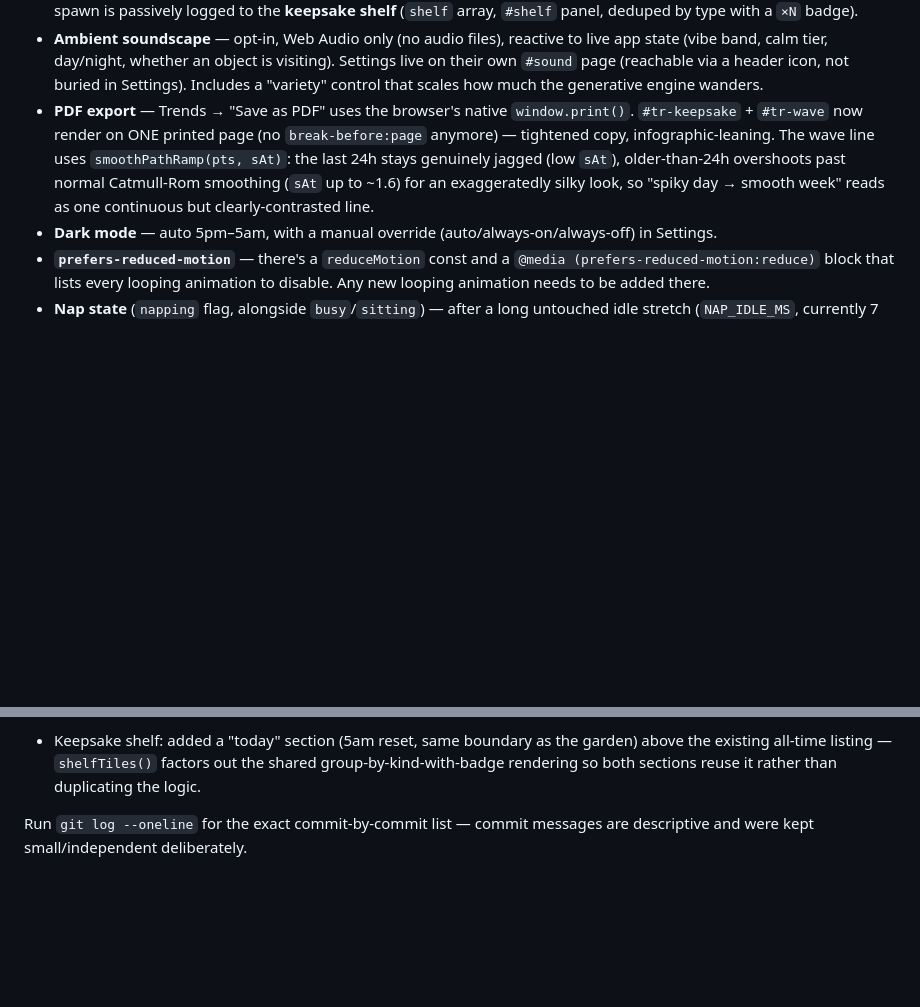
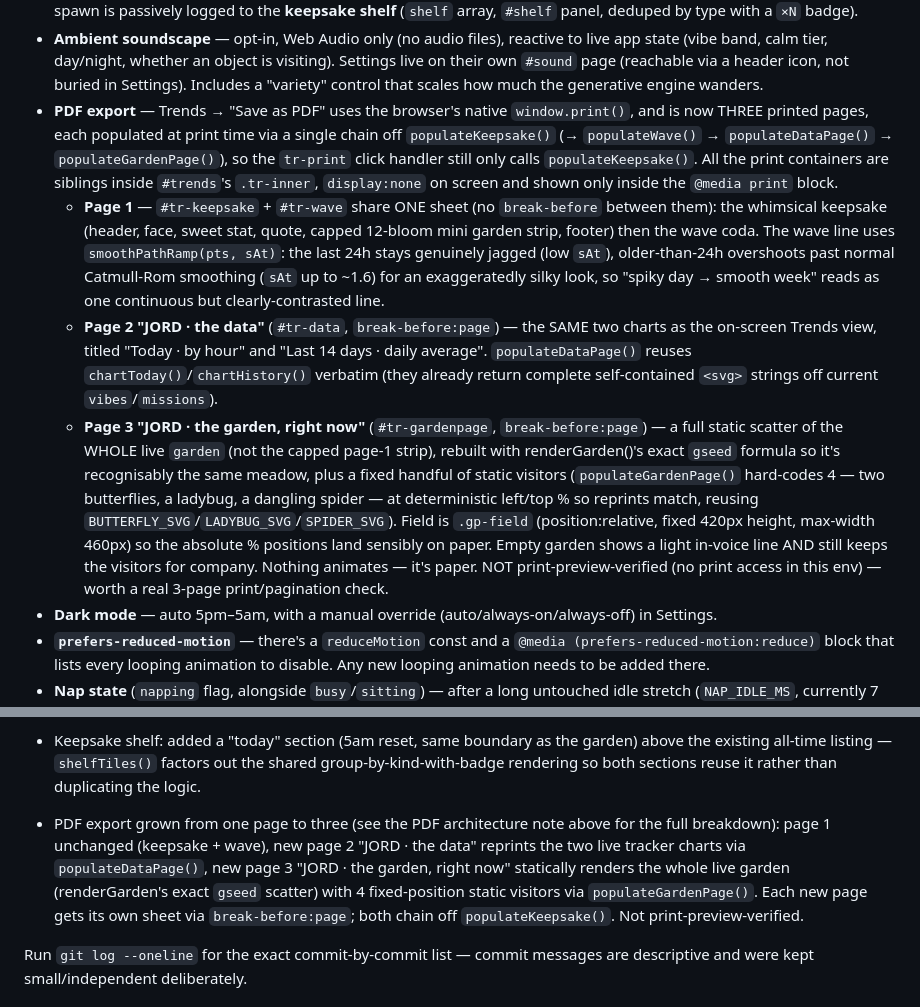
Before and after one commit to technicallytechnicaldesign/JORD, a Markdown page: HANDOVER.md, 2 parts joined by grey strips. Drawn GitHub-style; blank space fills up the shorter version.

Commit message:
Update HANDOVER for the new three-page PDF export
Describe the page 1/2/3 structure, the populate chain, and flag that
pagination isn't print-preview-verified.

Co-Authored-By: Claude Sonnet 5 <noreply@anthropic.com>
Claude-Session: https://claude.ai/code/session_01AKDCCtoLrYLgZYJ2B6JoiC

```diff
--- a/HANDOVER.md
+++ b/HANDOVER.md
@@ -118,12 +118,36 @@ calm, funny, slightly weird presence rather than a clinical wellness app.
   icon, not buried in Settings). Includes a "variety" control that scales how
   much the generative engine wanders.
 - **PDF export** — Trends → "Save as PDF" uses the browser's native
-  `window.print()`. `#tr-keepsake` + `#tr-wave` now render on ONE printed page
-  (no `break-before:page` anymore) — tightened copy, infographic-leaning. The
-  wave line uses `smoothPathRamp(pts, sAt)`: the last 24h stays genuinely
-  jagged (low `sAt`), older-than-24h overshoots past normal Catmull-Rom
-  smoothing (`sAt` up to ~1.6) for an exaggeratedly silky look, so "spiky day →
-  smooth week" reads as one continuous but clearly-contrasted line.
+  `window.print()`, and is now THREE printed pages, each populated at print
+  time via a single chain off `populateKeepsake()` (→ `populateWave()` →
+  `populateDataPage()` → `populateGardenPage()`), so the `tr-print` click
+  handler still only calls `populateKeepsake()`. All the print containers are
+  siblings inside `#trends`'s `.tr-inner`, `display:none` on screen and shown
+  only inside the `@media print` block.
+  - **Page 1** — `#tr-keepsake` + `#tr-wave` share ONE sheet (no
+    `break-before` between them): the whimsical keepsake (header, face, sweet
+    stat, quote, capped 12-bloom mini garden strip, footer) then the wave coda.
+    The wave line uses `smoothPathRamp(pts, sAt)`: the last 24h stays genuinely
+    jagged (low `sAt`), older-than-24h overshoots past normal Catmull-Rom
+    smoothing (`sAt` up to ~1.6) for an exaggeratedly silky look, so "spiky day
+    → smooth week" reads as one continuous but clearly-contrasted line.
+  - **Page 2 "JORD · the data"** (`#tr-data`, `break-before:page`) — the SAME
+    two charts as the on-screen Trends view, titled "Today · by hour" and
+    "Last 14 days · daily average". `populateDataPage()` reuses
+    `chartToday()`/`chartHistory()` verbatim (they already return complete
+    self-contained `<svg>` strings off current `vibes`/`missions`).
+  - **Page 3 "JORD · the garden, right now"** (`#tr-gardenpage`,
+    `break-before:page`) — a full static scatter of the WHOLE live `garden`
+    (not the capped page-1 strip), rebuilt with renderGarden()'s exact `gseed`
+    formula so it's recognisably the same meadow, plus a fixed handful of
+    static visitors (`populateGardenPage()` hard-codes 4 — two butterflies, a
+    ladybug, a dangling spider — at deterministic left/top % so reprints match,
+    reusing `BUTTERFLY_SVG`/`LADYBUG_SVG`/`SPIDER_SVG`). Field is
+    `.gp-field` (position:relative, fixed 420px height, max-width 460px) so the
+    absolute % positions land sensibly on paper. Empty garden shows a light
+    in-voice line AND still keeps the visitors for company. Nothing animates —
+    it's paper. NOT print-preview-verified (no print access in this env) —
+    worth a real 3-page print/pagination check.
 - **Dark mode** — auto 5pm–5am, with a manual override (auto/always-on/always-off)
   in Settings.
 - **`prefers-reduced-motion`** — there's a `reduceMotion` const and a
@@ -251,6 +275,14 @@ Latest rounds (same day, later):
   garden) above the existing all-time listing — `shelfTiles()` factors out
   the shared group-by-kind-with-badge rendering so both sections reuse it
   rather than duplicating the logic.
+- PDF export grown from one page to three (see the PDF architecture note
+  above for the full breakdown): page 1 unchanged (keepsake + wave), new
+  page 2 "JORD · the data" reprints the two live tracker charts via
+  `populateDataPage()`, new page 3 "JORD · the garden, right now" statically
+  renders the whole live garden (renderGarden's exact `gseed` scatter) with
+  4 fixed-position static visitors via `populateGardenPage()`. Each new page
+  gets its own sheet via `break-before:page`; both chain off
+  `populateKeepsake()`. Not print-preview-verified.
 
 Run `git log --oneline` for the exact commit-by-commit list — commit messages
 are descriptive and were kept small/independent deliberately.
```
